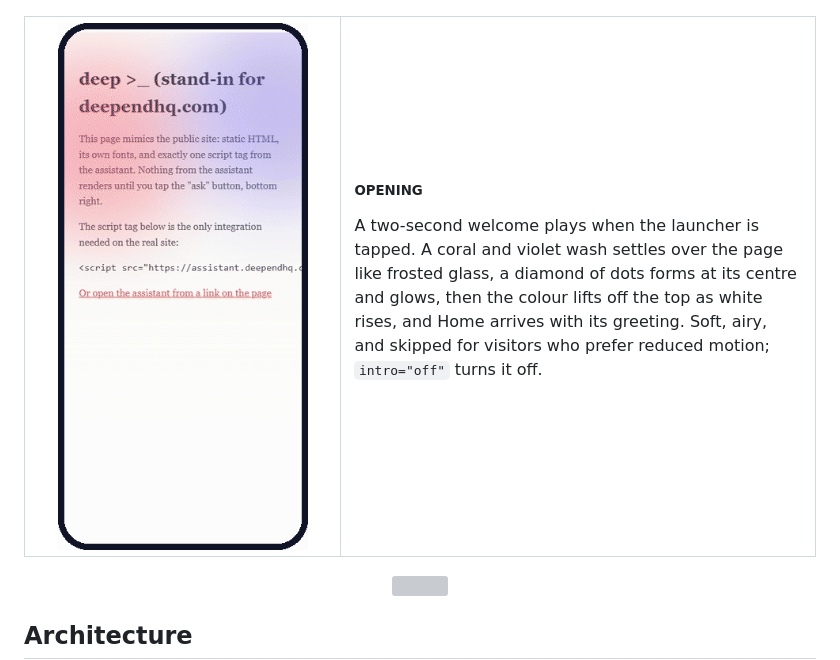
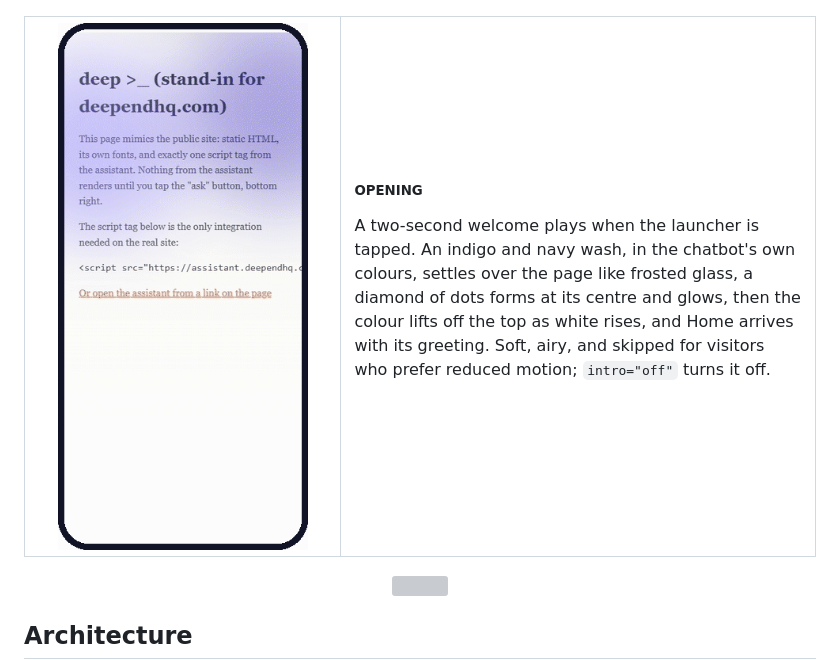
Before and after one commit to ajaykarthikpogula0101/deep-agent, a Markdown page: README.md, the part around the change. Rendered like a GitHub page; pictures changed too: docs/images/intro.gif; grey boxes are pictures that could not be loaded.

```diff
--- a/README.md
+++ b/README.md
@@ -155,13 +155,13 @@ Rate limits, a spend cap, signed links, injection fences, sanitised HTML, nightl
 <table>
 <tr>
 <td width="40%" align="center" valign="middle">
-<img src="docs/images/intro.gif" width="250" alt="The opening animation: a coral and violet wash, the dot diamond, the colour lifting away, the greeting">
+<img src="docs/images/intro.gif" width="250" alt="The opening animation: an indigo and navy wash, the dot diamond, the colour lifting into Home">
 </td>
 <td width="60%" valign="middle">
 
 <sub><b>OPENING</b></sub>
 
-A two-second welcome plays when the launcher is tapped. A coral and violet wash settles over the page like frosted
+A two-second welcome plays when the launcher is tapped. An indigo and navy wash, in the chatbot's own colours, settles over the page like frosted
 glass, a diamond of dots forms at its centre and glows, then the colour lifts off the top as white rises, and Home
 arrives with its greeting. Soft, airy, and skipped for visitors who prefer reduced motion; `intro="off"` turns it
 off.
```
Also changed, not shown: 2 other files.
